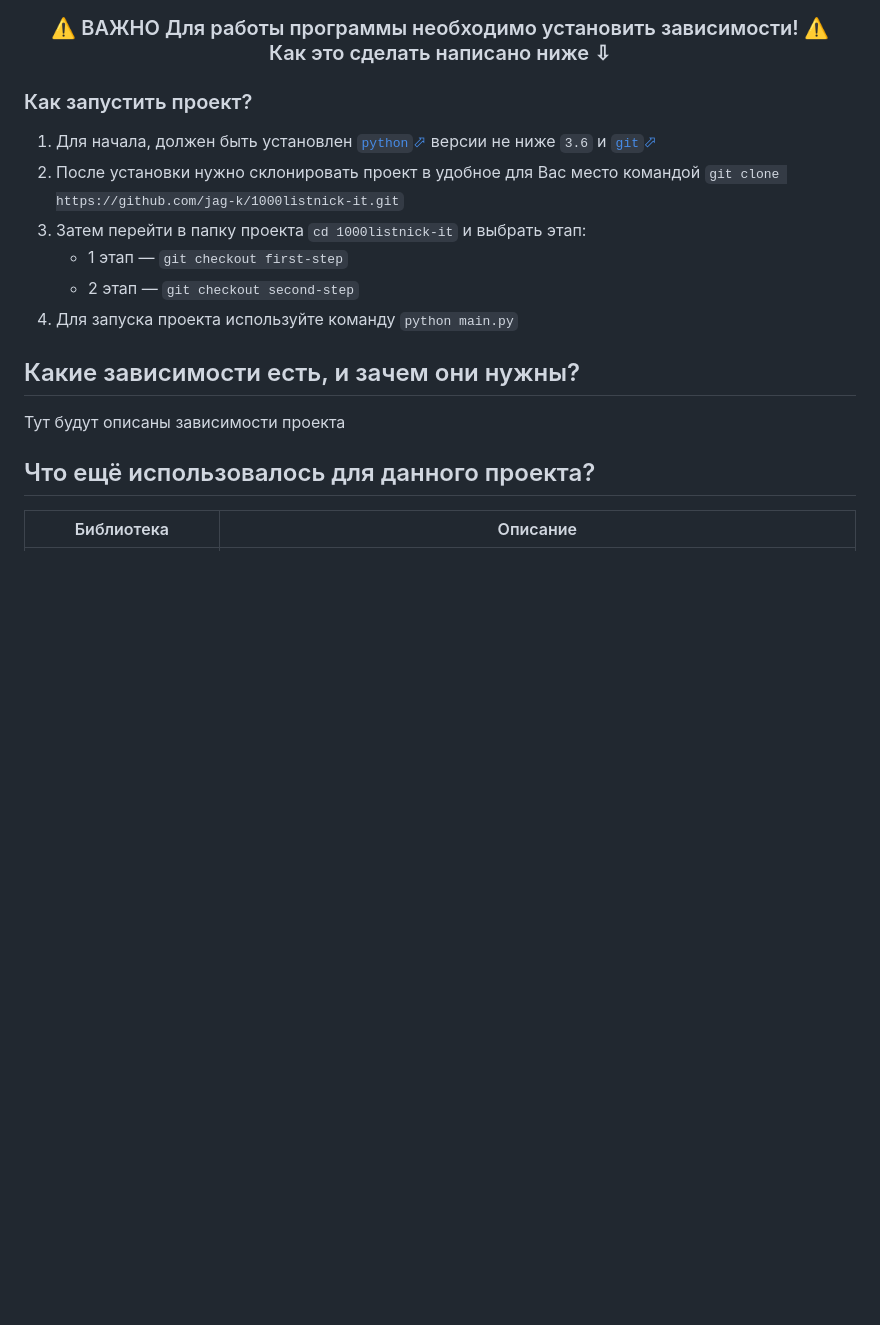
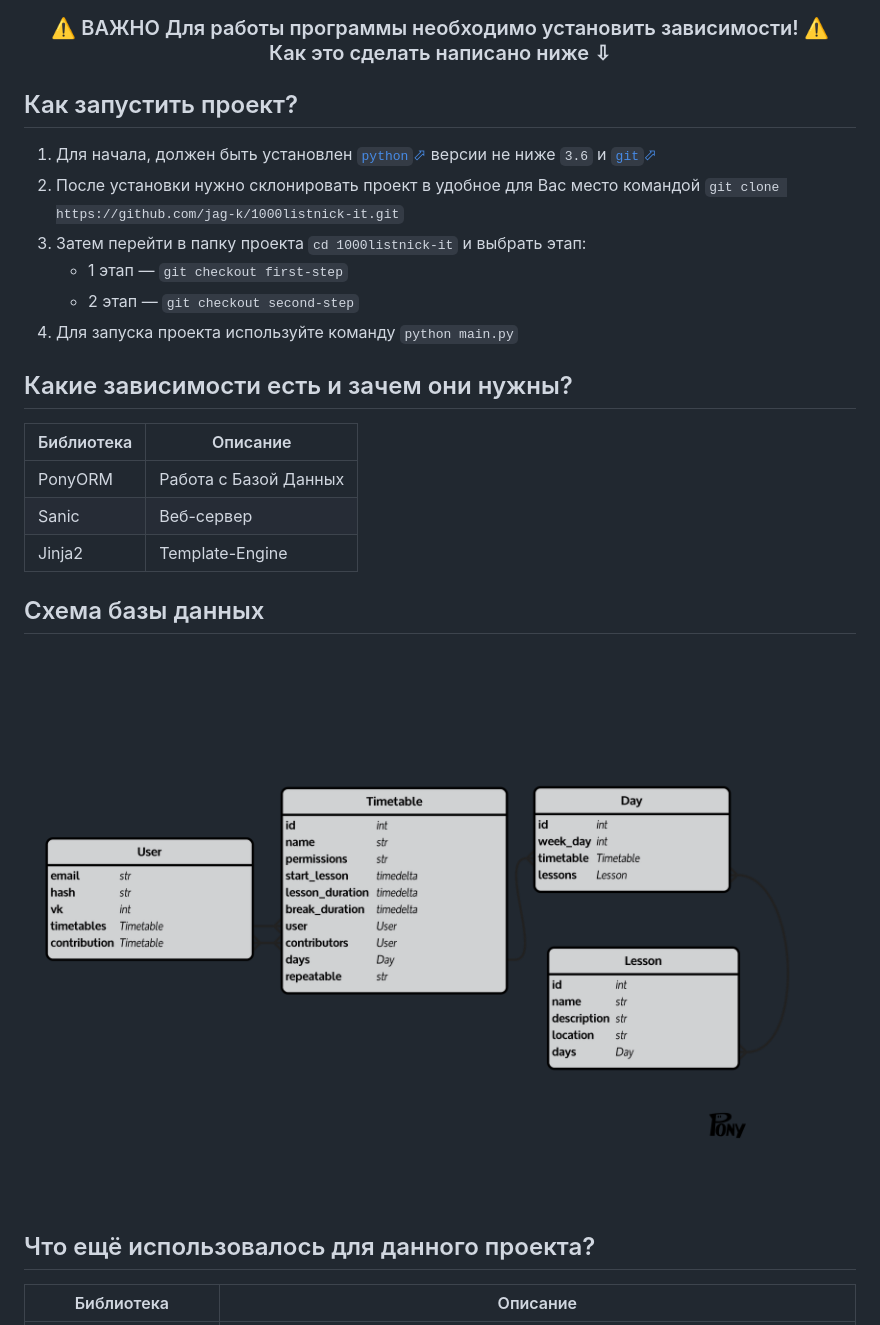
Before and after one commit to jag-k/1000listnick-it, a Markdown page: README.md, the part around one of its changes. Drawn GitHub-style; pictures changed too: .github/db_diagram.png (added); blank space fills up the shorter version.

```diff
--- a/README.md
+++ b/README.md
@@ -11,7 +11,7 @@ Demo: [1000ln-it.jagk.ru](https://1000ln-it.jagk.ru/) ![Status](https://img.shie
 <h3 align="center"> ⚠️ ВАЖНО Для работы программы необходимо установить зависимости! ⚠️  <br> Как это сделать написано ниже ⇩ </h3>
 
 
-### Как запустить проект?
+## Как запустить проект?
 1. Для начала, должен быть установлен [`python`⬀](https://www.python.org/downloads/) версии не ниже `3.6` и [`git`⬀](https://git-scm.com/downloads)
 1. После установки нужно склонировать проект в удобное для Вас место командой `git clone https://github.com/jag-k/1000listnick-it.git`
 1. Затем перейти в папку проекта `cd 1000listnick-it` и выбрать этап:
@@ -19,11 +19,17 @@ Demo: [1000ln-it.jagk.ru](https://1000ln-it.jagk.ru/) ![Status](https://img.shie
     - 2 этап — `git checkout second-step`
 1. Для запуска проекта используйте команду `python main.py`
 
-## Какие зависимости есть, и зачем они нужны?
-Тут будут описаны зависимости проекта
+## Какие зависимости есть и зачем они нужны?
+Библиотека | Описание
+---------- | --------
+PonyORM    | Работа с Базой Данных
+Sanic      | Веб-сервер
+Jinja2     | Template-Engine
+
+## Схема базы данных
+![Схема](.github/db_diagram.png)
 
 ## Что ещё использовалось для данного проекта?
-
 Библиотека | Описание
 ---------- | --------
 [CodyHose Framework](https://codyhouse.co) | Фреймворк [CodyHose](https://codyhouse.co) использовался для написание Front-end части проекта
```
Also changed, not shown: other parts of README.md (+2 -2 lines), 3 other files.
